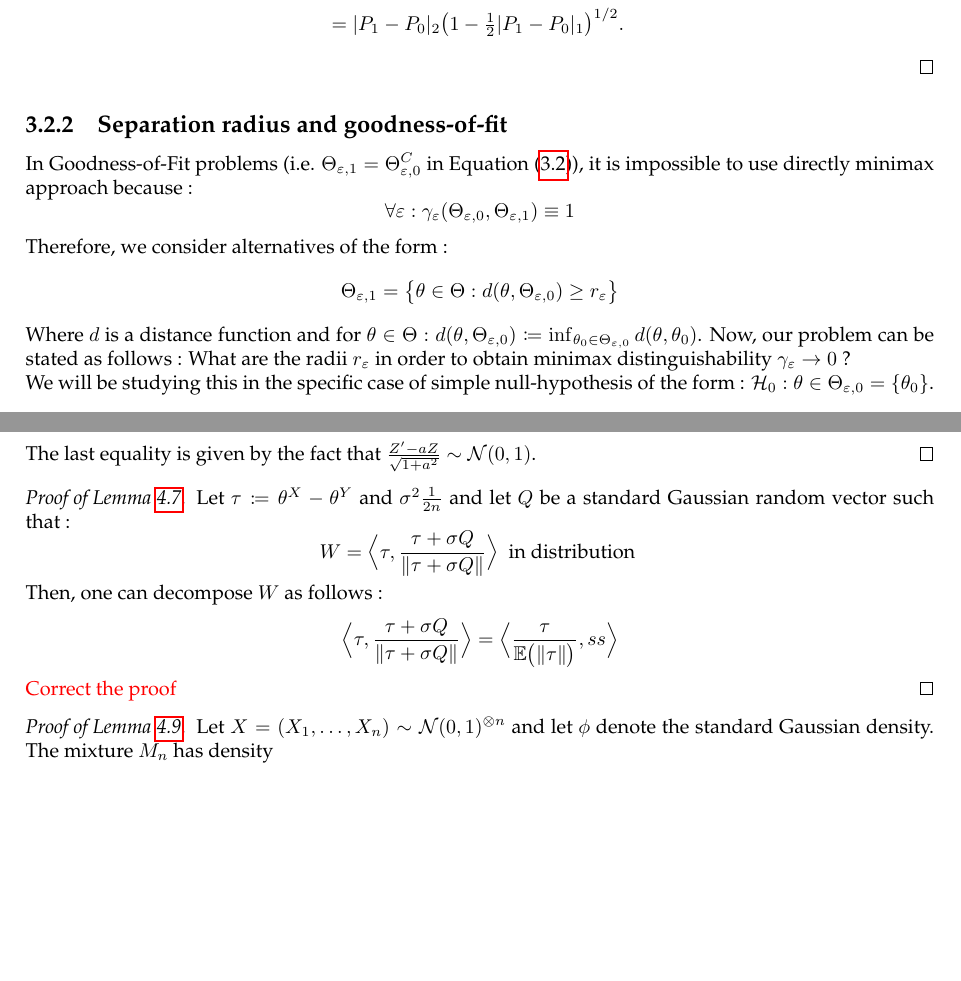
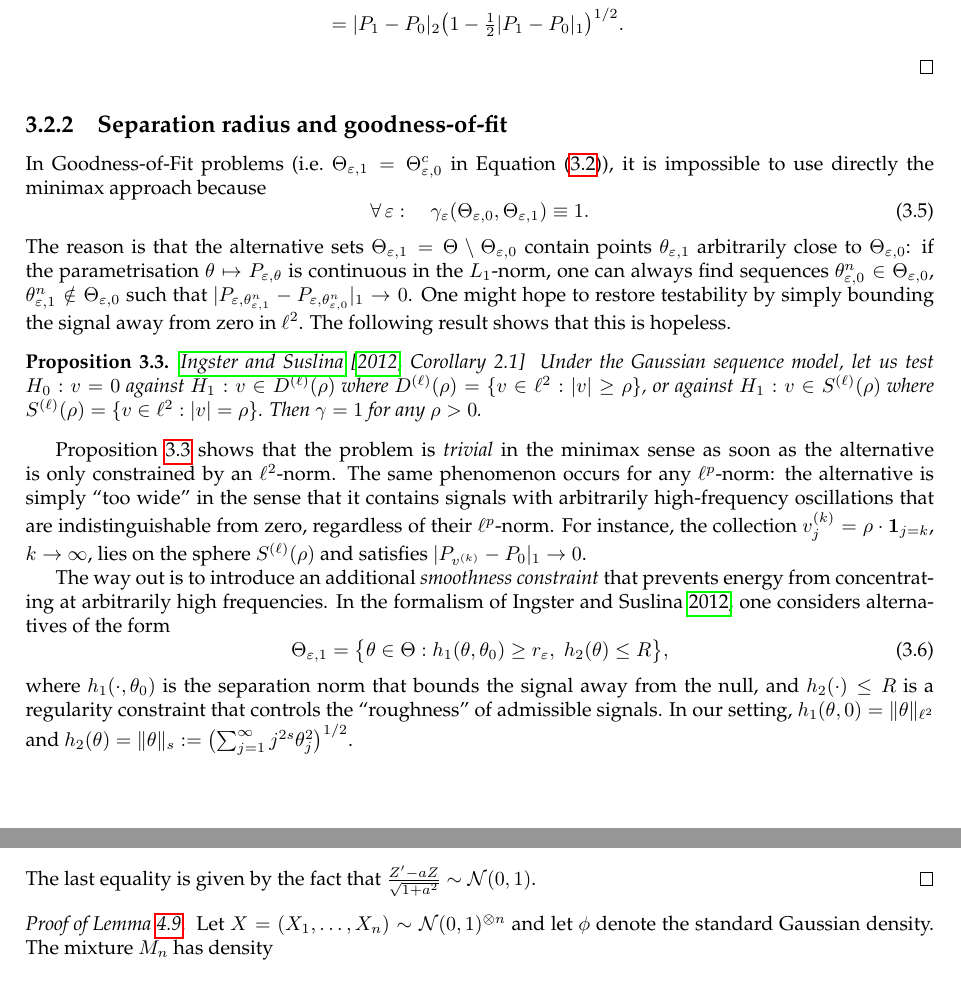
Before and after one commit to LaHam2/Bachelor-Project, a LaTeX thesis (Latex code/Main.tex, which reads Latex code/Chapter 3.tex, Latex code/Utils/Appendix.tex): two parts of pages 10 and 23 of 26, joined at a grey line, cut so that both start at the same text, the shorter picture padded with empty space. Compiled offline with pdfLaTeX.

Commit message:
Added some new parts

```diff
--- a/Latex code/Chapter 3.tex
+++ b/Latex code/Chapter 3.tex
@@ -131,15 +131,49 @@ Then~\eqref{eq:2.58} follows from relations
 \end{align*}
 \end{proof}
 \subsection{Separation radius and goodness-of-fit}
-In Goodness-of-Fit problems (i.e. $\Theta_{\epsilon,1} = \Theta_{\epsilon,0}^C$ in \Cref{hyptest}), it is impossible to use directly minimax approach because :
-\begin{equation*}
-    \forall \epsilon : \gamma_\epsilon(\Theta_{\epsilon,0},\Theta_{\epsilon,1}) \equiv 1
-\end{equation*}
-Therefore, we consider alternatives of the form :
-\begin{equation*}
-    \Theta_{\epsilon,1} = \bigl\{\theta \in \Theta : d(\theta,\Theta_{\epsilon,0}) \geq r_\epsilon\bigr\}
-\end{equation*}
-Where $d$ is a distance function and for $\theta \in \Theta : d(\theta,\Theta_{\epsilon,0}) \coloneqq \inf_{\theta_0 \in \Theta_{\epsilon,0}} d(\theta,\theta_0)$. Now, our problem can be stated as follows : What are the radii $r_\epsilon$ in order to obtain minimax distinguishability $\gamma_\epsilon \rightarrow 0$ ?\\
-We will be studying this in the specific case of simple null-hypothesis of the form : $\H_0 : \theta \in \Theta_{\epsilon,0} = \{\theta_0\}$.
+
+In Goodness-of-Fit problems (i.e.\ $\Theta_{\varepsilon,1} = \Theta_{\varepsilon,0}^c$ in
+Equation~\eqref{hyptest}), it is impossible to use directly the minimax approach because
+\begin{equation}
+  \forall\,\varepsilon:\quad \gamma_\varepsilon(\Theta_{\varepsilon,0},\Theta_{\varepsilon,1}) \equiv 1.
+  \label{eq:trivial}
+\end{equation}
+The reason is that the alternative sets $\Theta_{\varepsilon,1} = \Theta \setminus \Theta_{\varepsilon,0}$
+contain points $\theta_{\varepsilon,1}$ arbitrarily close to $\Theta_{\varepsilon,0}$: if the
+parametrisation $\theta \mapsto P_{\varepsilon,\theta}$ is continuous in the $L_1$-norm, one can
+always find sequences $\theta_{\varepsilon,0}^n \in \Theta_{\varepsilon,0}$,
+$\theta_{\varepsilon,1}^n \notin \Theta_{\varepsilon,0}$ such that
+$|P_{\varepsilon,\theta_{\varepsilon,1}^n} - P_{\varepsilon,\theta_{\varepsilon,0}^n}|_1 \to 0$.
+One might hope to restore testability by simply bounding the signal away from zero in $\ell^2$.
+The following result shows that this is hopeless.
+
+\begin{prop} \citet[Corollary~2.1]{Ing2012}
+\label{triviality}
+Under the Gaussian sequence model, let us test $H_0 : v = 0$ against $H_1 : v \in D^{(\ell)}(\rho)$
+where $D^{(\ell)}(\rho) = \{v \in \ell^2 : |v| \geq \rho\}$, or against $H_1 : v \in S^{(\ell)}(\rho)$
+where $S^{(\ell)}(\rho) = \{v \in \ell^2 : |v| = \rho\}$.
+Then $\gamma = 1$ for any $\rho > 0$.
+\end{prop}
+
+\Cref{triviality} shows that the problem is \emph{trivial} in the minimax sense as
+soon as the alternative is only constrained by an $\ell^2$-norm. The same phenomenon occurs for
+any $\ell^p$-norm: the alternative is simply ``too wide'' in the sense that it contains signals
+with arbitrarily high-frequency oscillations that are indistinguishable from zero, regardless of
+their $\ell^p$-norm. For instance, the collection
+$v^{(k)}_j = \rho \cdot \mathbf{1}_{j=k}$, $k \to \infty$,
+lies on the sphere $S^{(\ell)}(\rho)$ and satisfies $|P_{v^{(k)}} - P_0|_1 \to 0$.
+
+The way out is to introduce an additional \emph{smoothness constraint} that prevents energy from
+concentrating at arbitrarily high frequencies. In the formalism of Ingster and Suslina
+\citeyear{Ing2012}, one considers alternatives of the form
+\begin{equation}
+  \Theta_{\varepsilon,1} = \bigl\{\theta \in \Theta : h_1(\theta, \theta_0) \geq r_\varepsilon,\;
+  h_2(\theta) \leq R \bigr\},
+  \label{eq:two-sided-alt}
+\end{equation}
+where $h_1(\cdot, \theta_0)$ is the separation norm that bounds the signal away from the null, and
+$h_2(\cdot) \leq R$ is a regularity constraint that controls the ``roughness'' of admissible
+signals. In our setting, $h_1(\theta, 0) = \|\theta\|_{\ell^2}$ and $h_2(\theta) =
+\|\theta\|_s := \bigl(\sum_{j=1}^\infty j^{2s}\theta_j^2\bigr)^{1/2}$.
+
 \begin{definition}[Critical radii]
-We say that a family $r_{\epsilon}^*$ is the critical radii if it satisfies the following dichotomy :
--- a/Latex code/Utils/Appendix.tex
+++ b/Latex code/Utils/Appendix.tex
@@ -13,17 +13,6 @@
         \E\Phi(aZ+b) = \P(aZ+b\geq Z') = \P \Bigl(\frac{Z'-aZ}{\sqrt{1+a^2}} \leq \frac{b}{\sqrt{1+a^2}}\Bigr) = \Phi(\frac{b}{\sqrt{1+a^2}})
     \end{equation*}
     The last equality is given by the fact that $\frac{Z'-aZ}{\sqrt{1+a^2}} \sim \mathcal{N}(0,1)$.
-\end{proof}
-\begin{proof}[Proof of \Cref{youssef}]
-    Let $\tau \coloneqq \theta^X - \theta^Y$ and $\sigma^2  \frac{1}{2n}$ and let $Q$ be a standard Gaussian random vector such that :
-    \begin{equation*}
-        W =  \bigscal{\tau}{\frac{\tau+\sigma Q}{\norm{\tau+\sigma Q}}} \ \text{ in distribution }
-    \end{equation*}
-    Then, one can decompose $W$ as follows :
-    \begin{equation*}
-        \bigscal{\tau}{\frac{\tau +\sigma Q}{\norm{\tau +\sigma Q}}} = \bigscal{\frac{\tau}{\E \big(\norm{\tau}\big)}}{ss}
-    \end{equation*}
-    \textcolor{red}{Correct the proof}
 \end{proof}
 \begin{proof}[Proof of \Cref{klmixture}]
 Let $X = (X_1, \ldots, X_n) \sim \mathcal{N}(0,1)^{\otimes n}$ and let $\phi$ denote the
```
Also changed, not shown: Latex code/Chapter 1.tex (+11 -8 lines), Latex code/Main.pdf, Latex code/Chapter 3.tex (23 more changed lines), Latex code/Utils/Appendix.tex (2 more changed lines), 2 other files.
